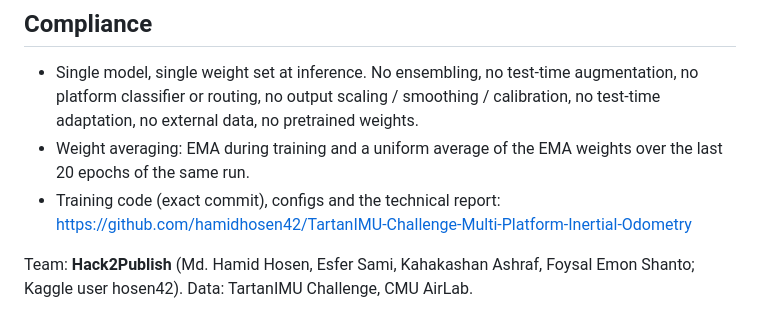
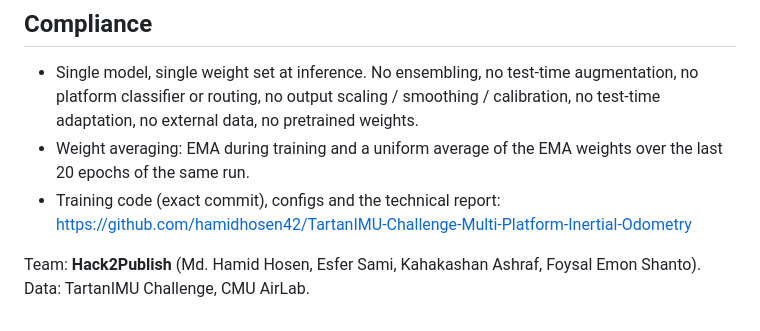
Before and after one commit to hamidhosen42/TartanIMU-Challenge-Multi-Platform-Inertial-Odometry, a Markdown page: hf_release/README.md, the part around the change. Drawn GitHub-style.

Commit message:
Remove Kaggle username from model card

```diff
--- a/hf_release/README.md
+++ b/hf_release/README.md
@@ -56,4 +56,4 @@ bias / scale / white noise.
 * Weight averaging: EMA during training and a uniform average of the EMA weights over the last 20 epochs of the same run.
 * Training code (exact commit), configs and the technical report: https://github.com/hamidhosen42/TartanIMU-Challenge-Multi-Platform-Inertial-Odometry
 
-Team: **Hack2Publish** (Md. Hamid Hosen, Esfer Sami, Kahakashan Ashraf, Foysal Emon Shanto; Kaggle user hosen42). Data: TartanIMU Challenge, CMU AirLab.
+Team: **Hack2Publish** (Md. Hamid Hosen, Esfer Sami, Kahakashan Ashraf, Foysal Emon Shanto). Data: TartanIMU Challenge, CMU AirLab.
```
